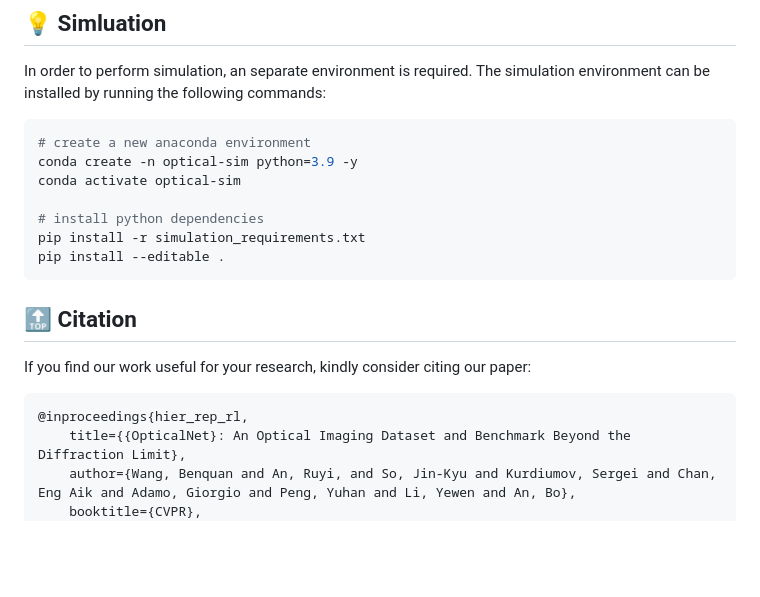
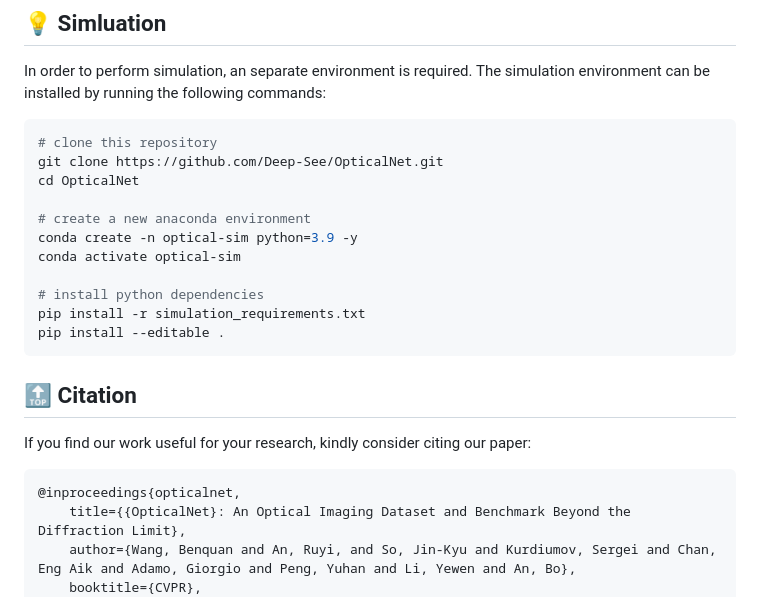
Before and after one commit to Deep-See/OpticalNet, a Markdown page: README.md, the part around one of its changes. GitHub-like rendering; blank space fills up the shorter version.

Commit message:
fix typo

````diff
--- a/README.md
+++ b/README.md
@@ -92,6 +92,10 @@ python3 scripts/run.py --data_dir <> --model <MODEL_NAME>
 ## 💡 Simluation
 In order to perform simulation, an separate environment is required. The simulation environment can be installed by running the following commands:
 ```bash
+# clone this repository
+git clone https://github.com/Deep-See/OpticalNet.git
+cd OpticalNet
+
 # create a new anaconda environment
 conda create -n optical-sim python=3.9 -y
 conda activate optical-sim
@@ -105,7 +109,7 @@ pip install --editable .
 ## 🔝 Citation
 If you find our work useful for your research, kindly consider citing our paper:
 ```bibtex
-@inproceedings{hier_rep_rl,
+@inproceedings{opticalnet,
     title={{OpticalNet}: An Optical Imaging Dataset and Benchmark Beyond the Diffraction Limit},
     author={Wang, Benquan and An, Ruyi, and So, Jin-Kyu and Kurdiumov, Sergei and Chan, Eng Aik and Adamo, Giorgio and Peng, Yuhan and Li, Yewen and An, Bo},
     booktitle={CVPR},
````
Also changed, not shown: other parts of README.md (+1 -1 lines).
